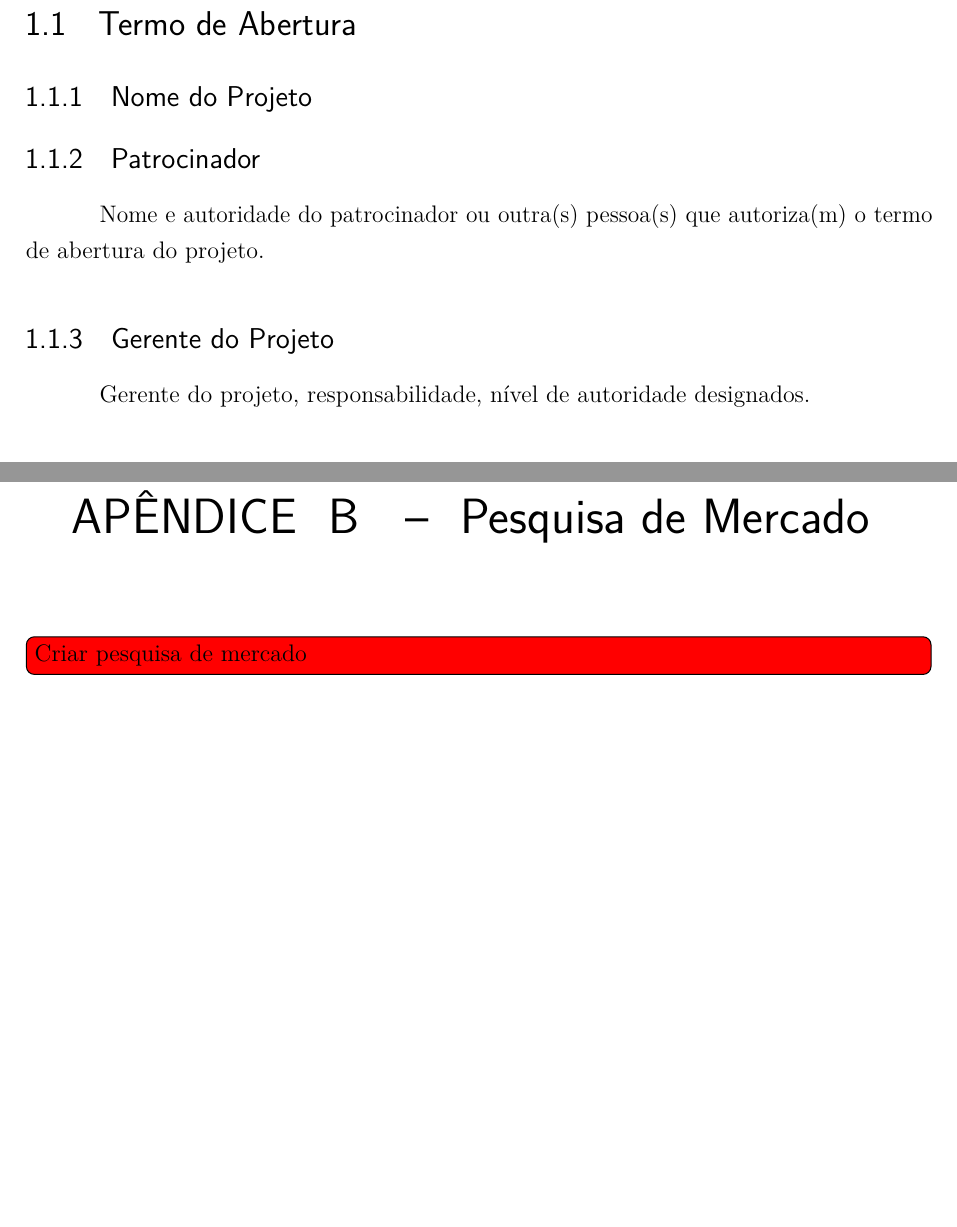
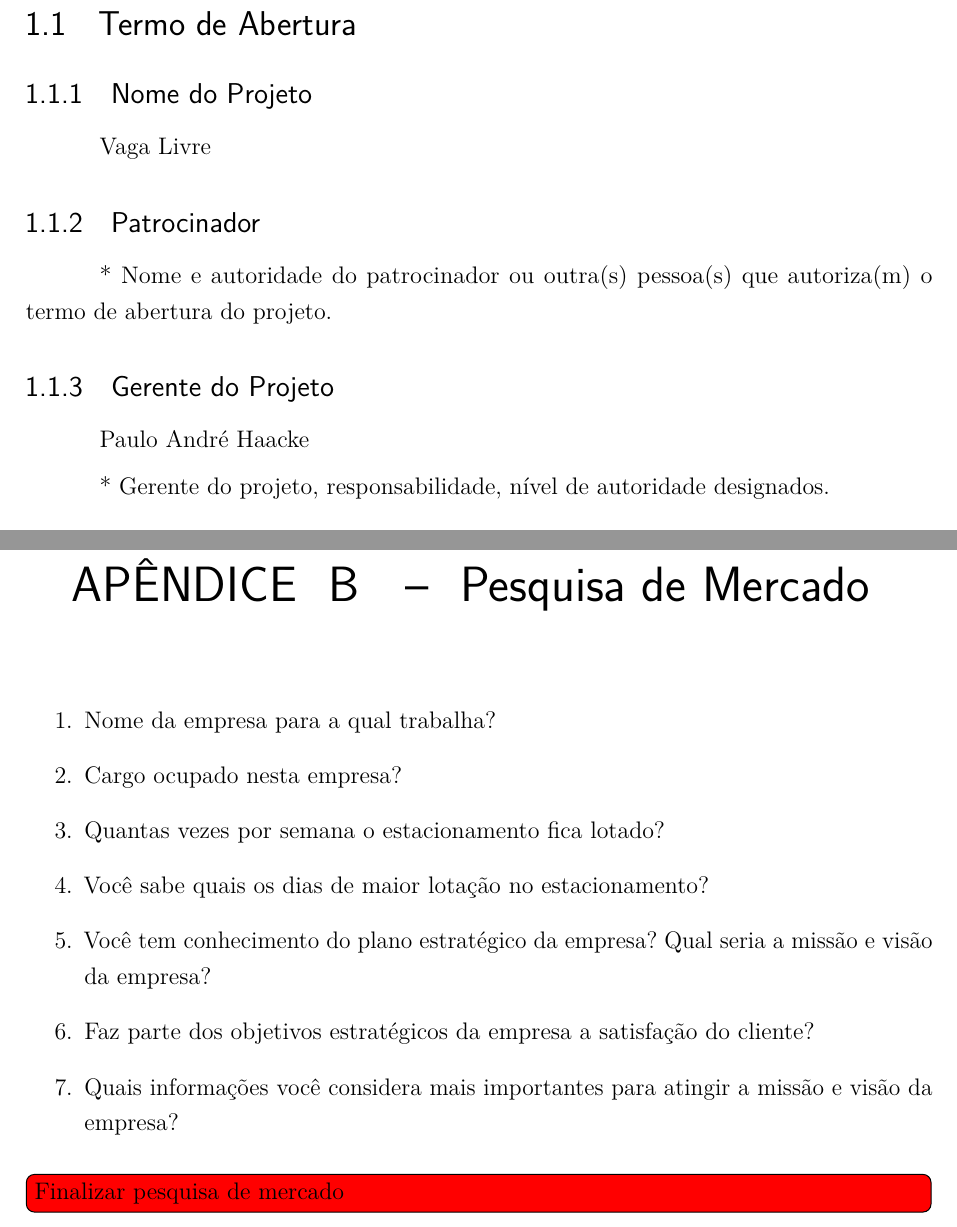
Before and after one commit to paulohaacke/free-spot, a LaTeX thesis (report/main.tex, which reads report/chapters/market-survey.tex, report/chapters/project-charter.tex): two parts of pages 29 and 41 of 53, joined at a grey line, cut so that both start at the same text, the shorter picture padded with empty space. Compiled offline with pdfLaTeX.

Commit message:
Begin creating market survey and project chart.

```diff
--- a/report/chapters/market-survey.tex
+++ b/report/chapters/market-survey.tex
@@ -1,3 +1,13 @@
 \chapter{Pesquisa de Mercado}
 
-\todo[inline,color=red]{Criar pesquisa de mercado}
+\begin{enumerate}
+\item Nome da empresa para a qual trabalha?
+\item Cargo ocupado nesta empresa?
+\item Quantas vezes por semana o estacionamento fica lotado?
+\item Você sabe quais os dias de maior lotação no estacionamento?
+\item Você tem conhecimento do plano estratégico da empresa? Qual seria a missão e visão da empresa?
+\item Faz parte dos objetivos estratégicos da empresa a satisfação do cliente?
+\item Quais informações você considera mais importantes para atingir a missão e visão da empresa?
+\end{enumerate}
+
+\todo[inline,color=red]{Finalizar pesquisa de mercado}
--- a/report/chapters/project-charter.tex
+++ b/report/chapters/project-charter.tex
@@ -2,13 +2,17 @@
 
 \subsection{Nome do Projeto}
 
+Vaga Livre
+
 \subsection{Patrocinador}
 
-Nome e autoridade do patrocinador ou outra(s) pessoa(s) que autoriza(m) o termo de abertura do projeto.
+* Nome e autoridade do patrocinador ou outra(s) pessoa(s) que autoriza(m) o termo de abertura do projeto.
 
 \subsection{Gerente do Projeto}
 
-Gerente do projeto, responsabilidade, nível de autoridade designados.
+Paulo André Haacke
+
+* Gerente do projeto, responsabilidade, nível de autoridade designados.
 
 \subsection{Descrição}
 
```
Also changed, not shown: report/chapters/project-charter.tex (4 more changed lines).
